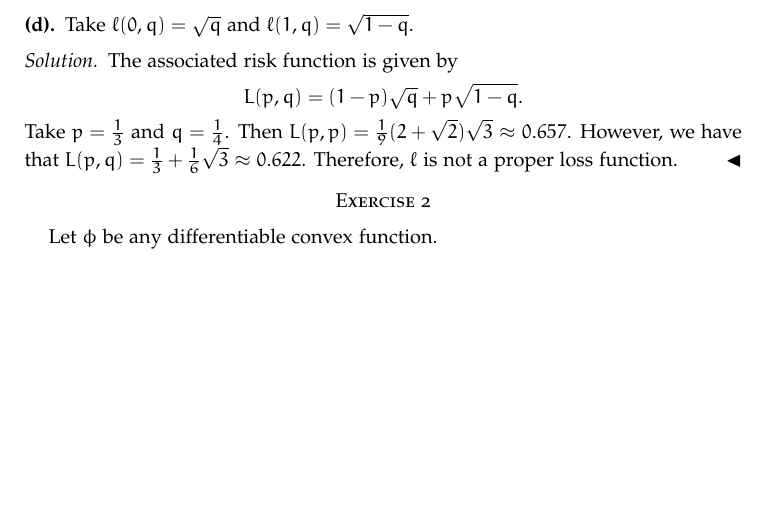
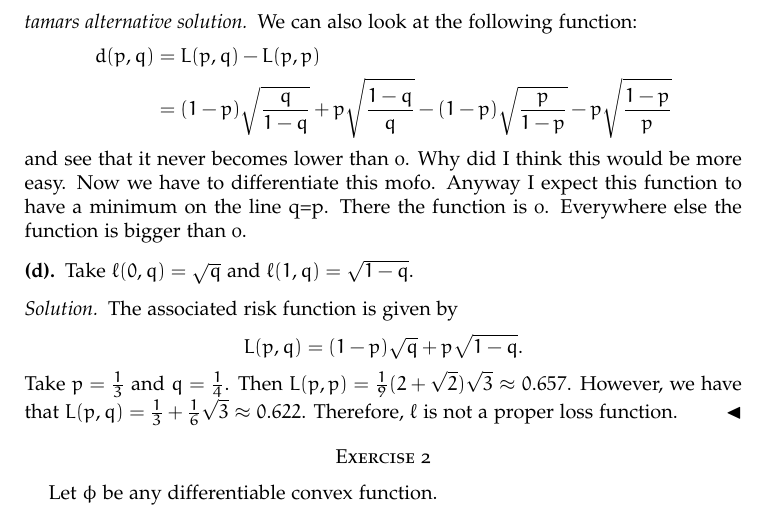
Before and after one commit to Tamarhuygen/MLT, a LaTeX paper (MLT_HW1_Koperberg_Huygen.tex): part of page 2 of 4, cut at the place of the change, the shorter picture padded with empty space. Compiled offline with pdfLaTeX.

Commit message:
some hw1 en pythonplotjes

```diff
--- a/MLT_HW1_Koperberg_Huygen.tex
+++ b/MLT_HW1_Koperberg_Huygen.tex
@@ -138,6 +138,17 @@ L_p'(q)=\frac{q-p}{2(q-q^2)^{\tfrac{3}{2}}}. \TODO
 \end{equation*}
 We see that $L_p'(p)=0$, so $L_p$ has an extremum at the point $q=p$. \TODO
 \end{solution}
+
+\subsubsection*{tamars alternative solution}
+We can also look at the following function:
+\begin{align*}
+  d(p,q) & = L(p,q)-L(p,p)\\
+         & = (1-p)\sqrt{\frac{q}{1-q}}+p\sqrt{\frac{1-q}{q}} - (1-p)\sqrt{\frac{p}{1-p}} - p\sqrt{\frac{1-p}{p}}
+\end{align*}
+and see that it never becomes lower than 0.
+Why did I think this would be more easy.
+Now we have to differentiate this mofo.
+Anyway I expect this function to have a minimum on the line q=p. There the function is 0. Everywhere else the function is bigger than 0.
 
 \subsection*{(d)}
 Take $\ell(0,q)=\sqrt{q}$ and $\ell(1,q)=\sqrt{1-q}$.
```
Also changed, not shown: 1 other file.
